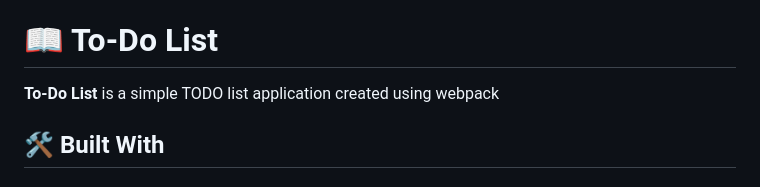
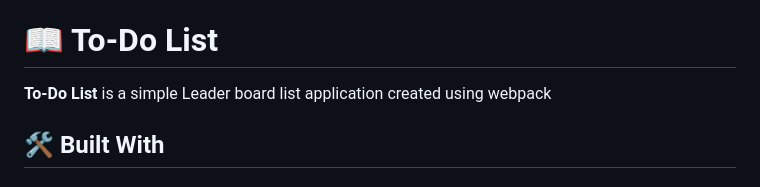
Before and after one commit to Habtamu210/leaderboard, a Markdown page: README.md, the part around the change printed below. Drawn GitHub-style.

```diff
--- a/README.md
+++ b/README.md
@@ -37,7 +37,7 @@
 
 # 📖 To-Do List <a name="about-project"></a>
 
-**To-Do List** is a simple TODO list application created using webpack
+**To-Do List** is a simple Leader board list application created using webpack
 
 ## 🛠 Built With <a name="built-with"></a>
 
```
Also changed, not shown: other parts of README.md (+1 -1 lines).
